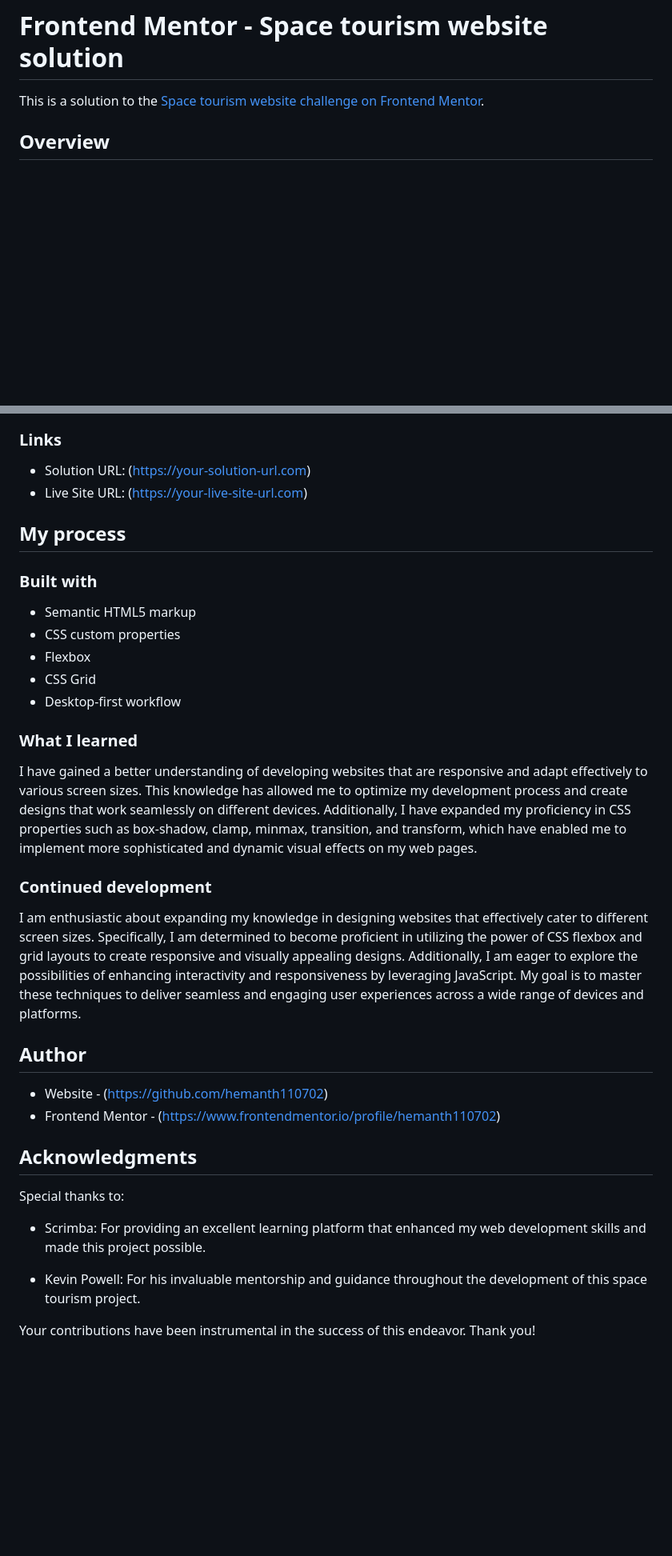
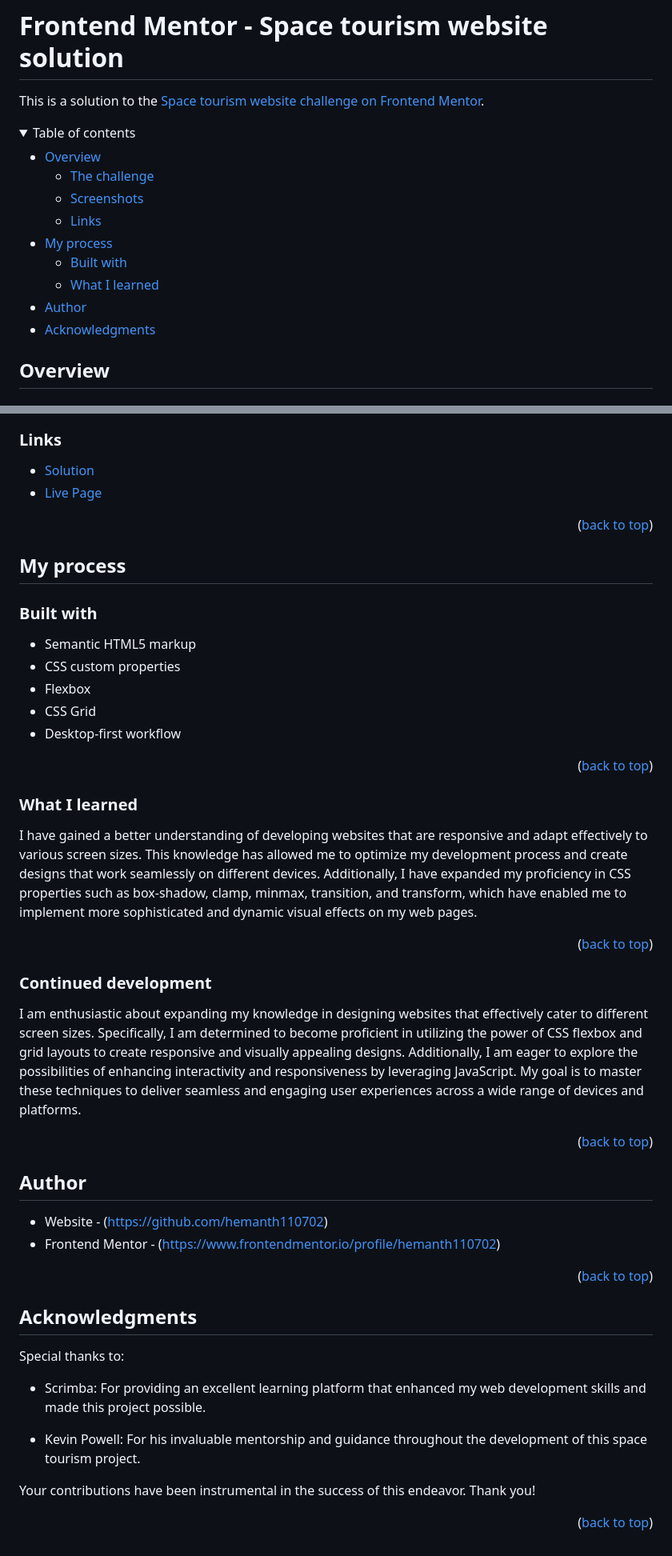
Before and after one commit to hemanth110702/space-tourism-practise-challenge, a Markdown page: README.md, 2 parts joined by grey strips. Shown at 80% size. Rendered like a GitHub page; folded sections open; blank space fills up the shorter version.

Commit message:
updated readme new

```diff
--- a/README.md
+++ b/README.md
@@ -1,3 +3,17 @@
 # Frontend Mentor - Space tourism website solution
 
 This is a solution to the [Space tourism website challenge on Frontend Mentor](https://www.frontendmentor.io/challenges/space-tourism-multipage-website-gRWj1URZ3).
+
+<details>
+<summary>Table of contents</summary>
+
+-   [Overview](#overview)
+    -   [The challenge](#the-challenge)
+    -   [Screenshots](#screenshots)
+    -   [Links](#links)
+-   [My process](#my-process)
+    -   [Built with](#built-with)
+    -   [What I learned](#what-i-learned)
+-   [Author](#author)
+-   [Acknowledgments](#Acknowledgments)
+
@@ -43,8 +84,10 @@ Users should be able to:
 
 ### Links
 
-- Solution URL: ([https://your-solution-url.com](https://github.com/hemanth110702/space-tourism-practise-challenge))
-- Live Site URL: ([https://your-live-site-url.com](https://hemanth110702.github.io/space-tourism-practise-challenge/))
+- [Solution](https://github.com/hemanth110702/space-tourism-practise-challenge)
+- [Live Page](https://hemanth110702.github.io/space-tourism-practise-challenge/)
+
+<p align="right">(<a href="#top">back to top</a>)</p>
 
 ## My process
 
@@ -56,19 +99,26 @@ Users should be able to:
 - CSS Grid
 - Desktop-first workflow
 
+<p align="right">(<a href="#top">back to top</a>)</p>
+
 ### What I learned
 
 I have gained a better understanding of developing websites that are responsive and adapt effectively to various screen sizes. This knowledge has allowed me to optimize my development process and create designs that work seamlessly on different devices. Additionally, I have expanded my proficiency in CSS properties such as box-shadow, clamp, minmax, transition, and transform, which have enabled me to implement more sophisticated and dynamic visual effects on my web pages.
+
+<p align="right">(<a href="#top">back to top</a>)</p>
 
 ### Continued development
 
 I am enthusiastic about expanding my knowledge in designing websites that effectively cater to different screen sizes. Specifically, I am determined to become proficient in utilizing the power of CSS flexbox and grid layouts to create responsive and visually appealing designs. Additionally, I am eager to explore the possibilities of enhancing interactivity and responsiveness by leveraging JavaScript. My goal is to master these techniques to deliver seamless and engaging user experiences across a wide range of devices and platforms.
 
+<p align="right">(<a href="#top">back to top</a>)</p>
 
 ## Author
 
 - Website - (https://github.com/hemanth110702)
 - Frontend Mentor - (https://www.frontendmentor.io/profile/hemanth110702)
+
+<p align="right">(<a href="#top">back to top</a>)</p>
 
 
 ## Acknowledgments
@@ -80,3 +130,6 @@ Special thanks to:
 - Kevin Powell: For his invaluable mentorship and guidance throughout the development of this space tourism project.
 
 Your contributions have been instrumental in the success of this endeavor. Thank you!
+
+
+<p align="right">(<a href="#top">back to top</a>)</p>
```
Also changed, not shown: other parts of README.md (+54 -27 lines).
